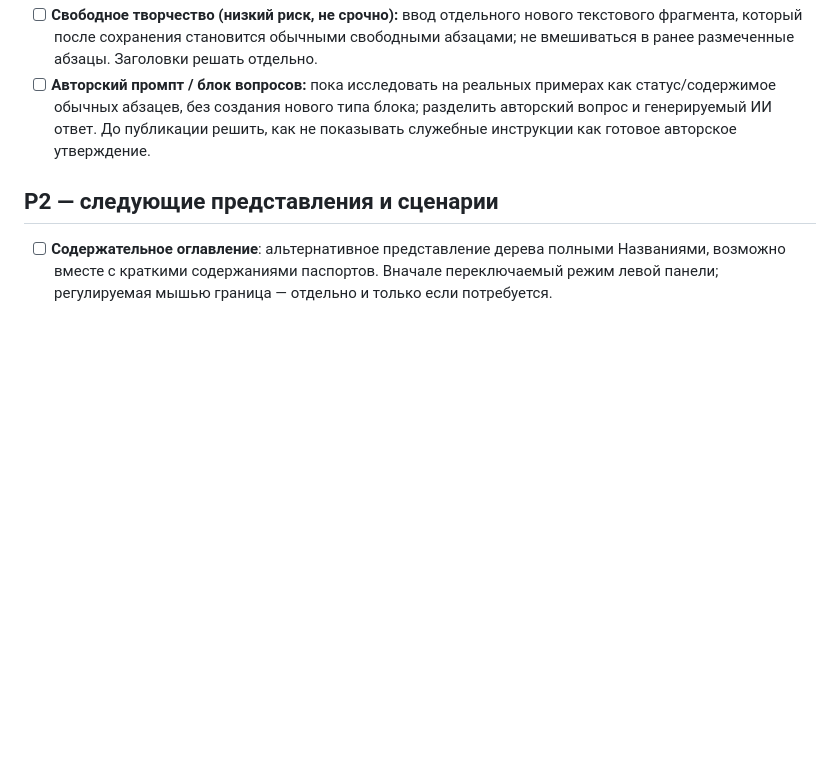
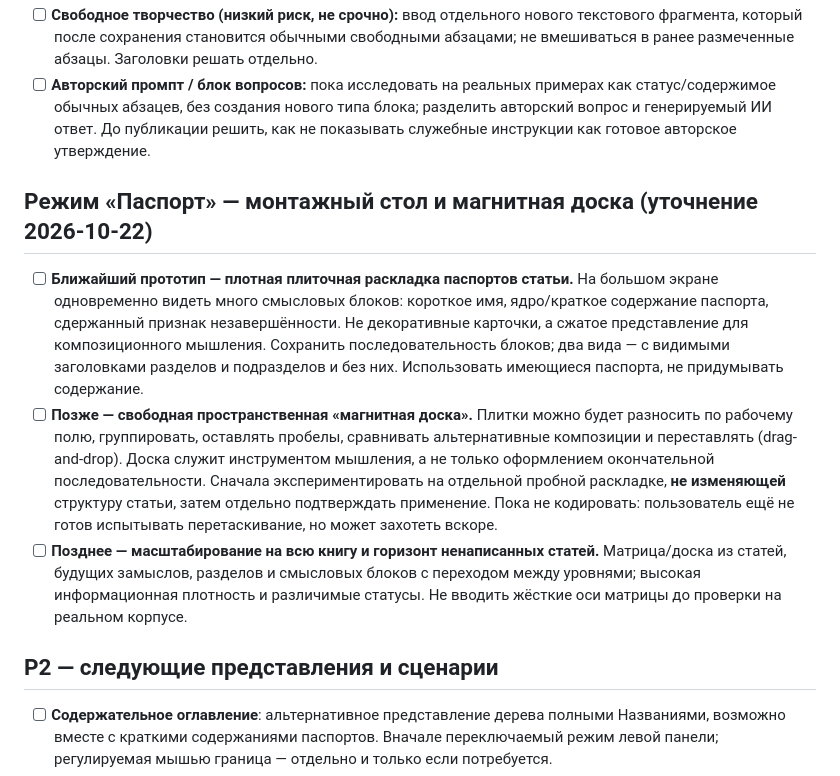
Before and after one commit to mmshuster2-source/living-book, a Markdown page: BACKLOG.md, the part around the change. Rendered like a GitHub page; blank space fills up the shorter version.

Commit message:
Capture dense passport tiles and future freeform magnetic board

```diff
--- a/BACKLOG.md
+++ b/BACKLOG.md
@@ -59,6 +59,11 @@
 - [ ] **Свободное творчество (низкий риск, не срочно):** ввод отдельного нового текстового фрагмента, который после сохранения становится обычными свободными абзацами; не вмешиваться в ранее размеченные абзацы. Заголовки решать отдельно.
 - [ ] **Авторский промпт / блок вопросов:** пока исследовать на реальных примерах как статус/содержимое обычных абзацев, без создания нового типа блока; разделить авторский вопрос и генерируемый ИИ ответ. До публикации решить, как не показывать служебные инструкции как готовое авторское утверждение.
 
+## Режим «Паспорт» — монтажный стол и магнитная доска (уточнение 2026-10-22)
+- [ ] **Ближайший прототип — плотная плиточная раскладка паспортов статьи.** На большом экране одновременно видеть много смысловых блоков: короткое имя, ядро/краткое содержание паспорта, сдержанный признак незавершённости. Не декоративные карточки, а сжатое представление для композиционного мышления. Сохранить последовательность блоков; два вида — с видимыми заголовками разделов и подразделов и без них. Использовать имеющиеся паспорта, не придумывать содержание.
+- [ ] **Позже — свободная пространственная «магнитная доска».** Плитки можно будет разносить по рабочему полю, группировать, оставлять пробелы, сравнивать альтернативные композиции и переставлять (drag-and-drop). Доска служит инструментом мышления, а не только оформлением окончательной последовательности. Сначала экспериментировать на отдельной пробной раскладке, **не изменяющей** структуру статьи, затем отдельно подтверждать применение. Пока не кодировать: пользователь ещё не готов испытывать перетаскивание, но может захотеть вскоре.
+- [ ] **Позднее — масштабирование на всю книгу и горизонт ненаписанных статей.** Матрица/доска из статей, будущих замыслов, разделов и смысловых блоков с переходом между уровнями; высокая информационная плотность и различимые статусы. Не вводить жёсткие оси матрицы до проверки на реальном корпусе.
+
 ## P2 — следующие представления и сценарии
 - [ ] **Содержательное оглавление**: альтернативное представление дерева полными Названиями, возможно вместе с краткими содержаниями паспортов. Вначале переключаемый режим левой панели; регулируемая мышью граница — отдельно и только если потребуется.
 - [ ] Разворачивание/сворачивание ветвей дерева и правила визуального отображения незавершённых структур.
```
